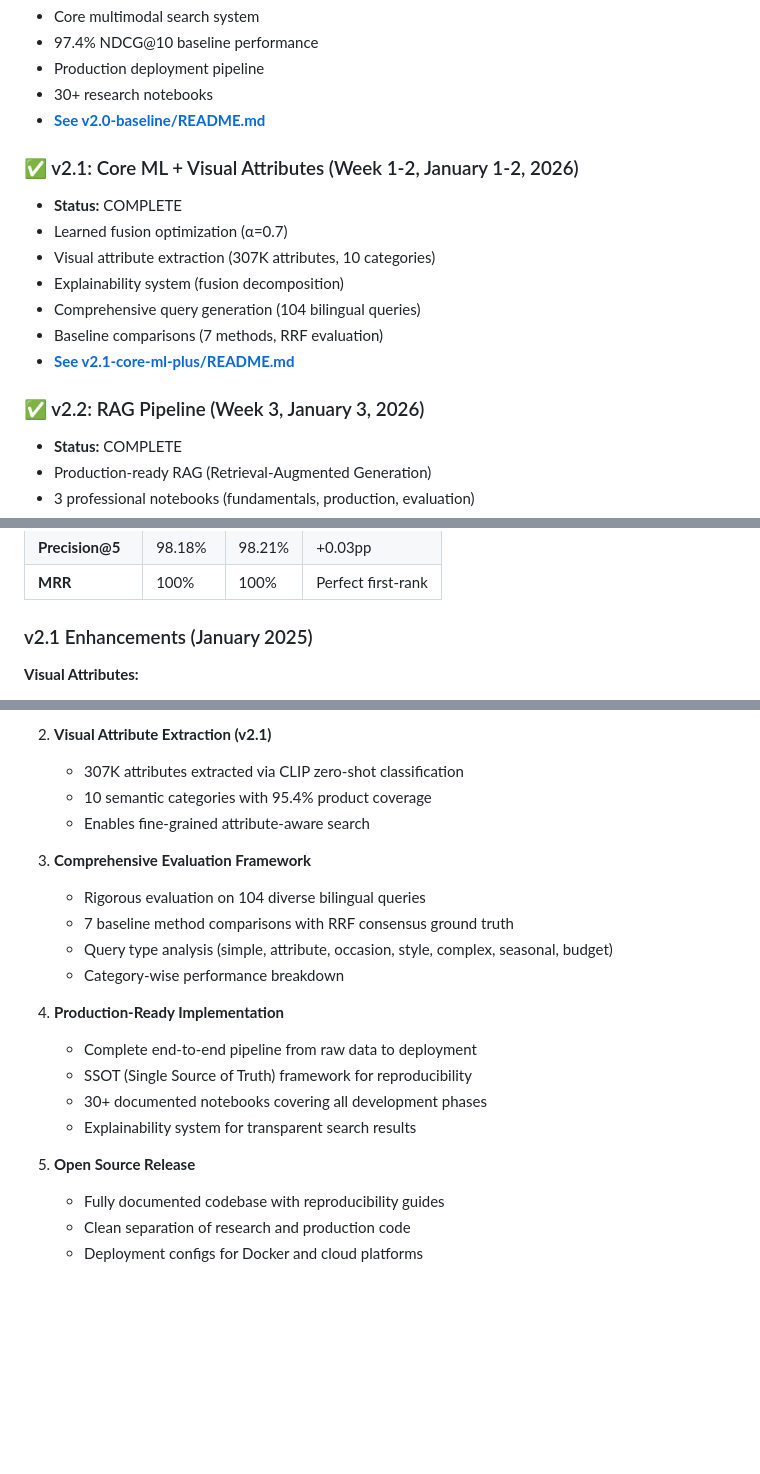
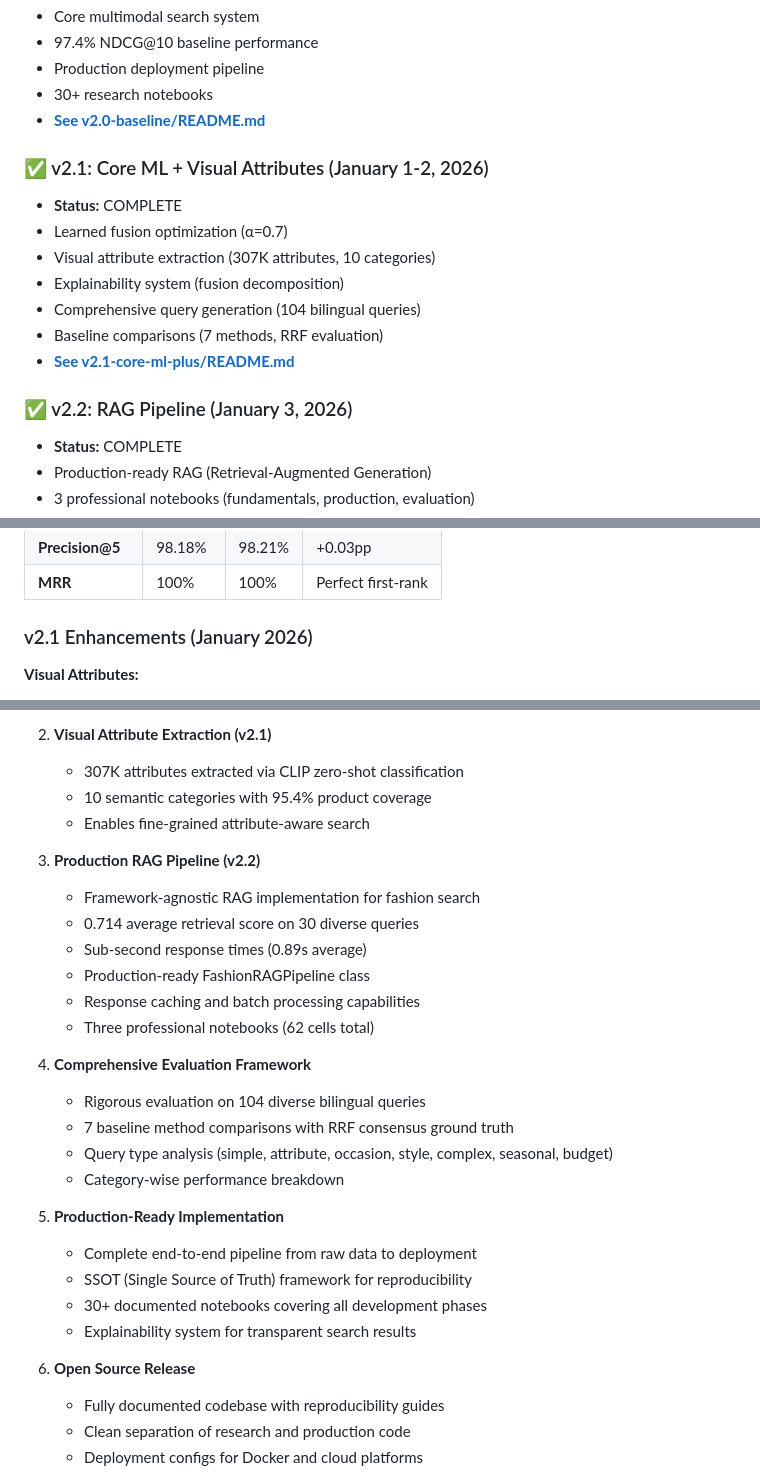
Before and after one commit to haticebaydemir/ai-fashion-assistant-v2, a Markdown page: README.md, 3 parts joined by grey strips. Rendered like a GitHub page; blank space fills up the shorter version.

```diff
--- a/README.md
+++ b/README.md
@@ -34,7 +34,7 @@ This project follows a structured 7-week development roadmap (January 2 - Februa
 - 30+ research notebooks
 - **[See v2.0-baseline/README.md](./v2.0-baseline/README.md)**
 
-### ✅ v2.1: Core ML + Visual Attributes (Week 1-2, January 1-2, 2026)
+### ✅ v2.1: Core ML + Visual Attributes (January 1-2, 2026)
 - **Status:** COMPLETE
 - Learned fusion optimization (α=0.7)
 - Visual attribute extraction (307K attributes, 10 categories)
@@ -43,7 +43,7 @@ This project follows a structured 7-week development roadmap (January 2 - Februa
 - Baseline comparisons (7 methods, RRF evaluation)
 - **[See v2.1-core-ml-plus/README.md](./v2.1-core-ml-plus/README.md)**
 
-### ✅ v2.2: RAG Pipeline (Week 3, January 3, 2026)
+### ✅ v2.2: RAG Pipeline (January 3, 2026)
 - **Status:** COMPLETE
 - Production-ready RAG (Retrieval-Augmented Generation)
 - 3 professional notebooks (fundamentals, production, evaluation)
@@ -288,7 +288,7 @@ Evaluated on **22 diverse test queries** covering specific items, general catego
 | **Precision@5** | 98.18% | 98.21% | +0.03pp |
 | **MRR** | 100% | 100% | Perfect first-rank |
 
-### v2.1 Enhancements (January 2025)
+### v2.1 Enhancements (January 2026)
 
 **Visual Attributes:**
 - 307,720 attributes extracted
@@ -489,19 +523,27 @@ The project was developed in 10 phases over 4 months:
    - 10 semantic categories with 95.4% product coverage
    - Enables fine-grained attribute-aware search
 
-3. **Comprehensive Evaluation Framework**
+3. **Production RAG Pipeline (v2.2)**
+   - Framework-agnostic RAG implementation for fashion search
+   - 0.714 average retrieval score on 30 diverse queries
+   - Sub-second response times (0.89s average)
+   - Production-ready FashionRAGPipeline class
+   - Response caching and batch processing capabilities
+   - Three professional notebooks (62 cells total)
+
+4. **Comprehensive Evaluation Framework**
    - Rigorous evaluation on 104 diverse bilingual queries
    - 7 baseline method comparisons with RRF consensus ground truth
    - Query type analysis (simple, attribute, occasion, style, complex, seasonal, budget)
    - Category-wise performance breakdown
 
-4. **Production-Ready Implementation**
+5. **Production-Ready Implementation**
    - Complete end-to-end pipeline from raw data to deployment
    - SSOT (Single Source of Truth) framework for reproducibility
    - 30+ documented notebooks covering all development phases
    - Explainability system for transparent search results
 
-5. **Open Source Release**
+6. **Open Source Release**
    - Fully documented codebase with reproducibility guides
    - Clean separation of research and production code
    - Deployment configs for Docker and cloud platforms
```
Also changed, not shown: other parts of README.md (+39 -5 lines).
